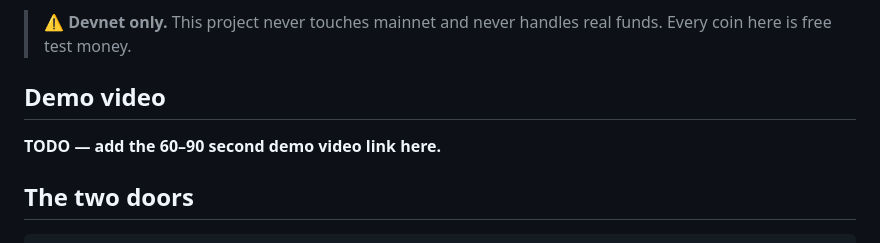
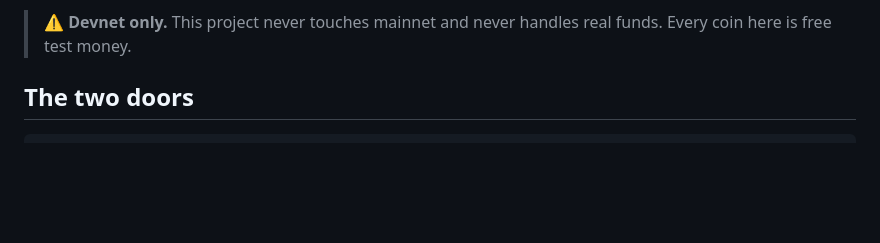
Before and after one commit to Samip91/chiyapay, a Markdown page: README.md, the part around the change. Drawn GitHub-style; blank space fills up the shorter version.

Commit message:
M6: drop demo-video section (not required by the submission rules)
Submission asks only for a public repo + readme + a one-paragraph description
(covered by SUBMISSION.md). No video required, so remove the placeholder.

Co-Authored-By: Claude Opus 4.8 (1M context) <noreply@anthropic.com>

```diff
--- a/README.md
+++ b/README.md
@@ -13,11 +13,6 @@ devnet** (a free test network — no real money).
 
 > ⚠️ **Devnet only.** This project never touches mainnet and never handles real
 > funds. Every coin here is free test money.
-
-## Demo video
-
-<!-- TODO: paste 60–90s demo video link here before submitting -->
-**TODO — add the 60–90 second demo video link here.**
 
 ## The two doors
 
```
